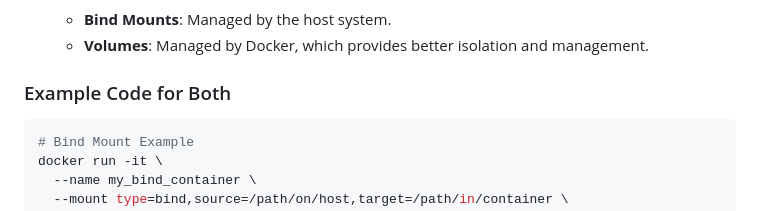
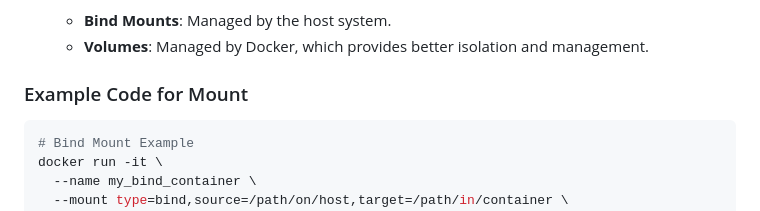
Before and after one commit to OlafStinnen2/mylibrary, a Markdown page: mydockerlibrary.md, the part around the change printed below. Drawn GitHub-style.

````diff
--- a/mydockerlibrary.md
+++ b/mydockerlibrary.md
@@ -452,7 +452,7 @@ In this example:
    - **Bind Mounts**: Managed by the host system.
    - **Volumes**: Managed by Docker, which provides better isolation and management.
 
-### Example Code for Both
+### Example Code for Mount
 
 ```bash
 # Bind Mount Example
````
Also changed, not shown: other parts of mydockerlibrary.md (+73 -8 lines).
